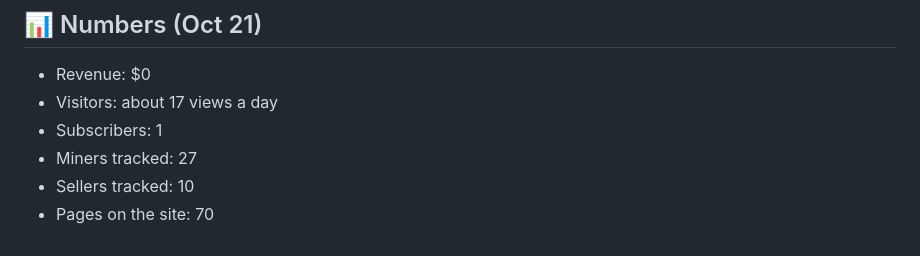
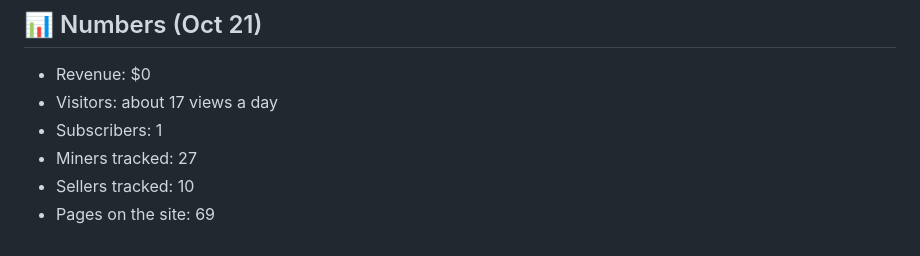
Before and after one commit to YoStoo/bitaxe-radar, a Markdown page: docs/ROADMAP.md, the part around the change. GitHub-like rendering.

Commit message:
Roadmap: page count

```diff
--- a/docs/ROADMAP.md
+++ b/docs/ROADMAP.md
@@ -82,4 +82,4 @@ Later:
 - Subscribers: 1
 - Miners tracked: 27
 - Sellers tracked: 10
-- Pages on the site: 70
+- Pages on the site: 69
```
